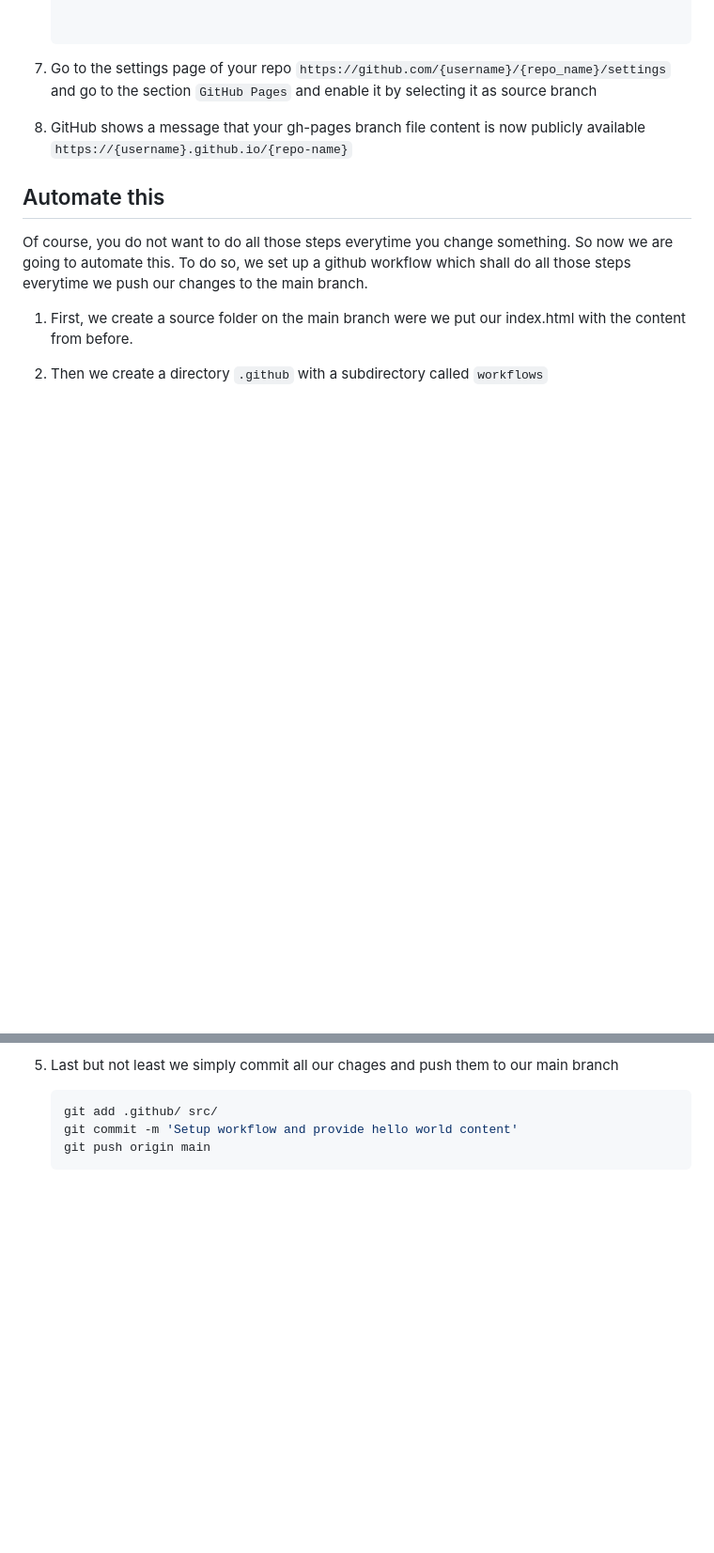
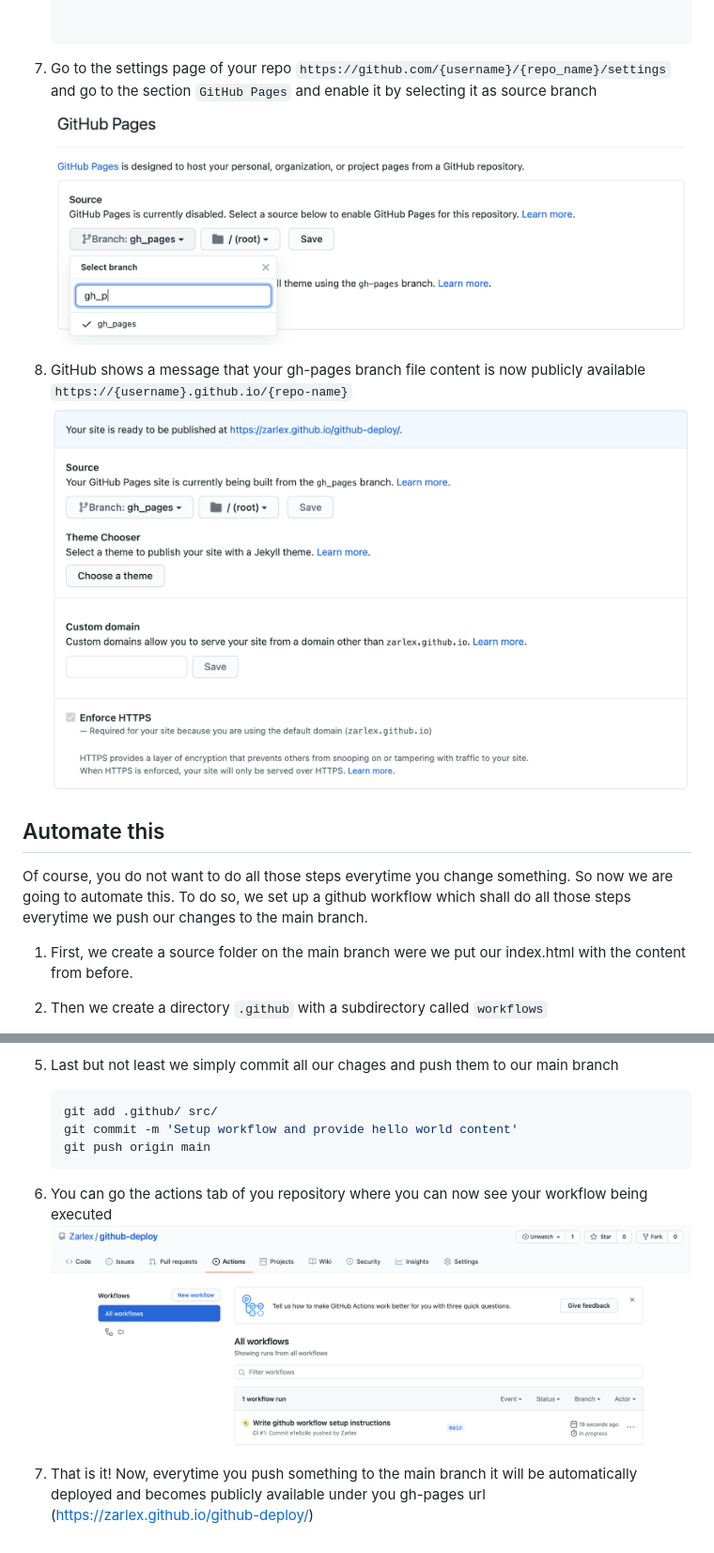
Before and after one commit to Zarlex/github-deploy, a Markdown page: README.md, 2 parts joined by grey strips. Shown: that part at 94% size. Rendered like a GitHub page; pictures changed too: doc/assets/gh-pages-success.png (added), doc/assets/set-gh-pages-branch.png (added), doc/assets/workflows.png (added); blank space fills up the shorter version.

Commit message:
Extend documentation

````diff
--- a/README.md
+++ b/README.md
@@ -43,8 +43,10 @@ directory with static files (html, css, js, images, ...). You can not run a serv
 
 7. Go to the settings page of your repo `https://github.com/{username}/{repo_name}/settings` and go to the section
    `GitHub Pages` and enable it by selecting it as source branch
+   ![Select gh pages branch as source](doc/assets/set-gh-pages-branch.png)
 
 8. GitHub shows a message that your gh-pages branch file content is now publicly available `https://{username}.github.io/{repo-name}`
+   ![Set gh pages branch successful](doc/assets/gh-pages-success.png)
 
 ## Automate this
 Of course, you do not want to do all those steps everytime you change something. So now we are going to automate this.
@@ -68,3 +70,8 @@ we define our workflow. You can [checkout the file](.github/workflows/deploy.yml
     git commit -m 'Setup workflow and provide hello world content'
     git push origin main
     ```
+ 6. You can go the actions tab of you repository where you can now see your workflow being executed
+    ![Actions](doc/assets/workflows.png)
+
+ 7. That is it! Now, everytime you push something to the main branch it will be automatically deployed and becomes publicly
+available under you gh-pages url (https://zarlex.github.io/github-deploy/)
````
